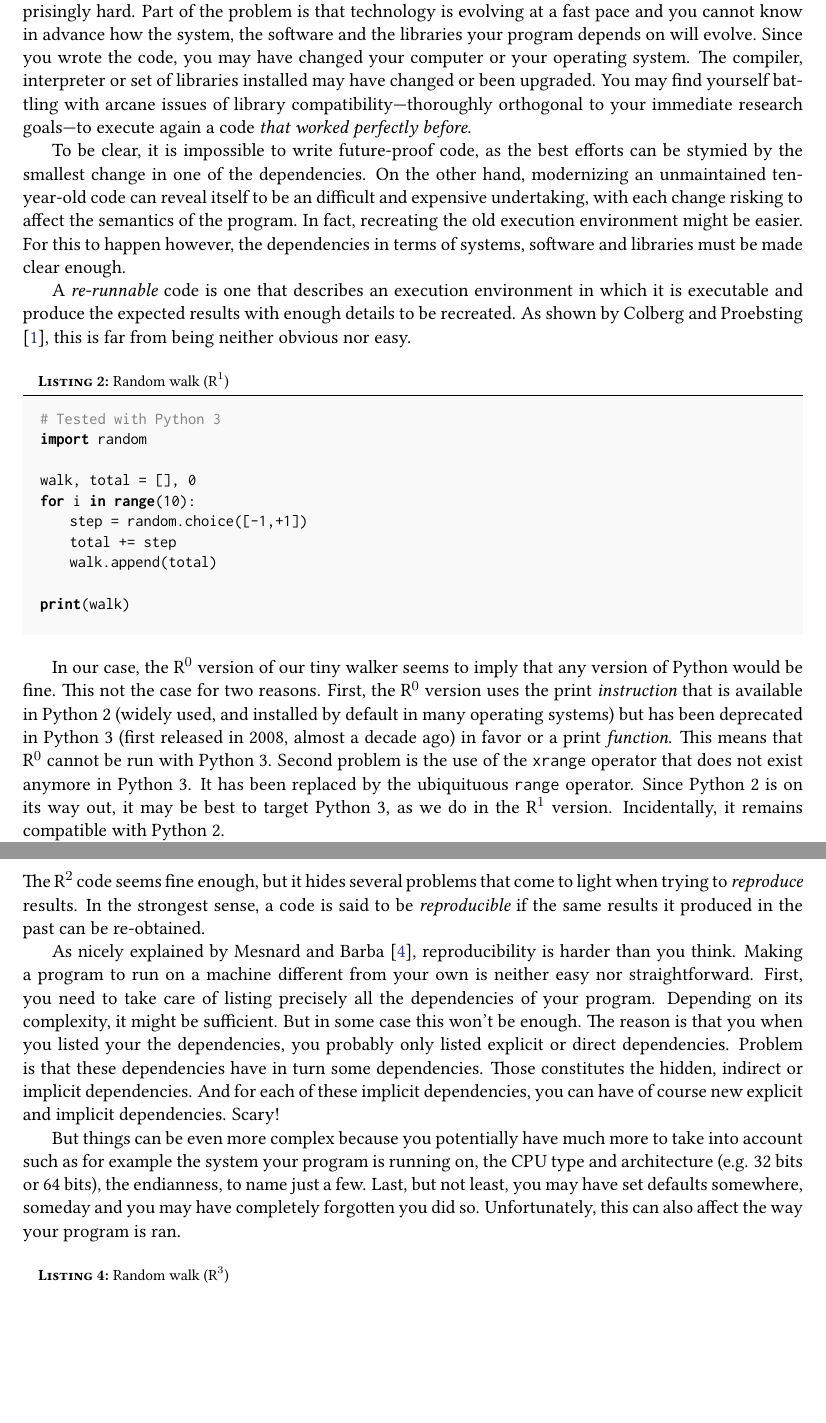
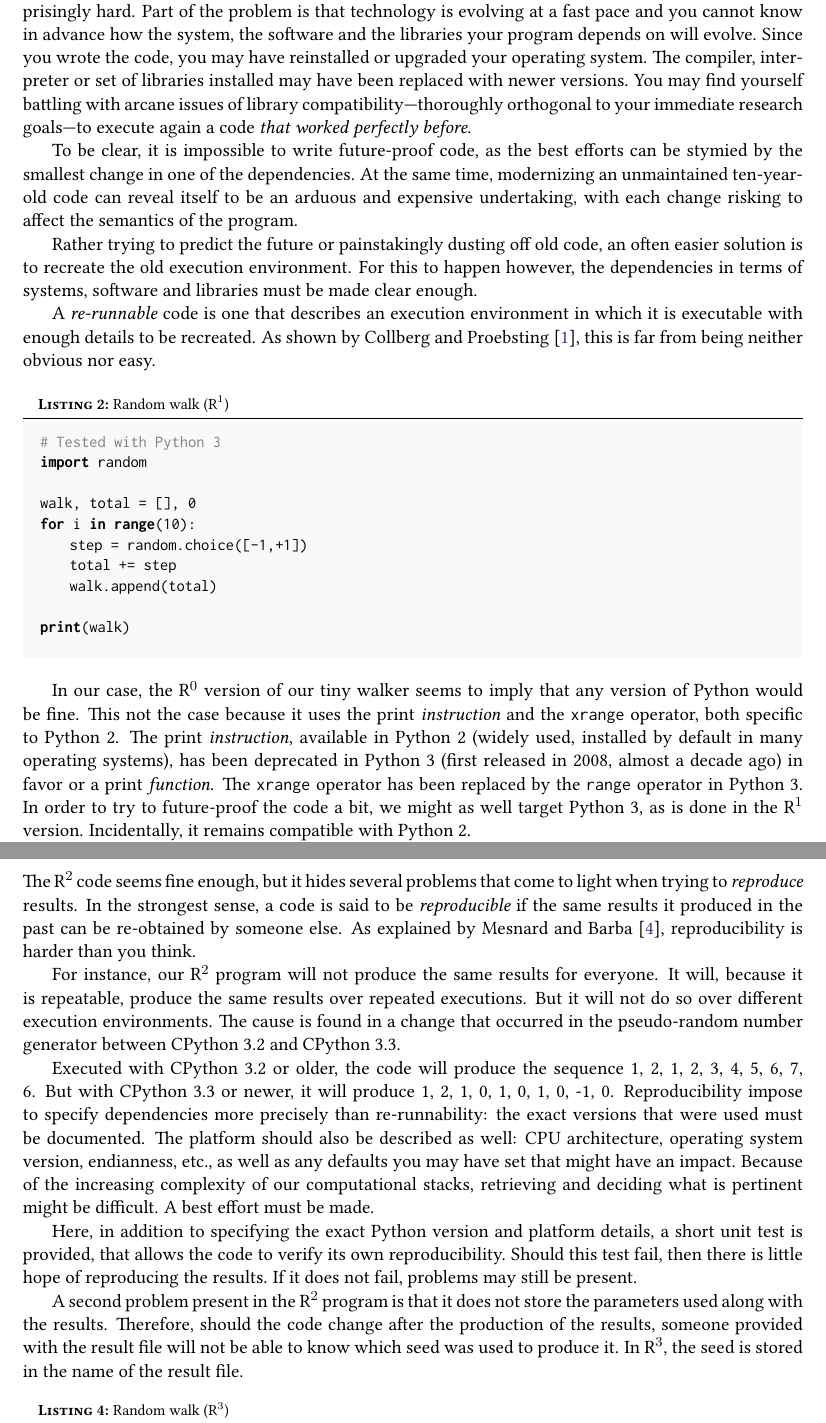
Before and after one commit to rougier/ReRun-Repeat-Reproduce-Reuse-Replicate, a LaTeX document (main.tex): two parts of pages 2 and 4 of 7 before the commit and two parts of pages 2 and 4 of 8 after it, joined at a grey line, cut so that both start at the same text, the shorter picture padded with empty space. Compiled offline with pdfLaTeX.

Commit message:
Reproducible Overhaul

```diff
--- a/main.tex
+++ b/main.tex
@@ -197,29 +197,34 @@ Part of the problem is that technology is evolving at a fast pace
 and you cannot  know in advance
 how the system, the software and the libraries your program depends on will evolve.
 Since you wrote the code,
-you may have changed your computer or your operating system.
-The compiler, interpreter or set of libraries installed may have changed or been upgraded.
+you may have reinstalled or upgraded  your operating system.
+The compiler, interpreter or set of libraries installed may have been replaced with newer versions.
 You may find yourself battling with
-arcane issues of library compatibility---thoroughly orthogonal to your immediate research goals---to execute again a code \emph{that worked perfectly before}.
+arcane issues of library compatibility---thoroughly orthogonal to your immediate research  goals---to execute again a code \emph{that worked perfectly before}.
 % "thoroughly orthogonal to your immediate research goals": possibly problematic
 
 To be clear, it is impossible to write future-proof code,
 as the best efforts can be stymied by the smallest change in one of the dependencies.
-On the other hand, modernizing an unmaintained ten-year-old code
-can reveal itself to be an difficult and expensive undertaking,
+At the same time, modernizing an unmaintained ten-year-old code
+can reveal itself to be an arduous and expensive undertaking,
 with each change risking to affect the semantics of the program.
-In fact, recreating the old execution environment
-might be easier.
+
+Rather trying to predict the future or painstakingly dusting off old code,
+an often easier solution is to recreate the old execution environment.
 For this to happen however,
 the dependencies in terms of systems, software and libraries
 must be made clear enough.
 
 A \emph{re-runnable} code is one that describes
-an execution environment in which it is executable
-and produce the expected results with enough details to be recreated.
-As shown by Colberg and Proebsting \cite{Collberg:2016},
+an execution environment in which it is executable with enough details to be recreated.
+As shown by Collberg and Proebsting \cite{Collberg:2016},
 this is far from being neither obvious nor easy.
 
+% * <fabien.benureau+overleaf@gmail.com> 2017-05-08T18:09:47.037Z:
+%
+% Wouldn't Collberg be better cited in R^2?
+%
+% ^.
 % if using random.choices, won't be runnable with anything <3.6
 % if using itertools.accumulate, won't be runnable with anything <3.2
 % although perhaps not the best syntax, we might want to keep the
@@ -243,20 +248,15 @@ print(walk)
 
 In our case, the R$^0$ version of our tiny walker seems to imply
 that any version of Python would be fine.
-This not the case for two reasons.
-First, the R$^0$ version uses the print {\em instruction}
-that is available in Python 2 (widely used, and installed by default in many operating systems)
-but has been deprecated in Python 3 (first released in 2008, almost a decade ago)
+This not the case because it uses the print {\em instruction} and the {\tt xrange} operator, both specific to Python 2.
+The print {\em instruction}, available in Python 2 (widely used, installed by default in many operating systems),
+has been deprecated in Python 3 (first released in 2008, almost a decade ago)
 in favor or a  print {\em function}.
-This means that R$^0$ cannot be run with Python 3.
-Second problem is the use of the {\tt xrange} operator
-that does not exist anymore in Python 3.
-It has been replaced by the ubiquituous {\tt range} operator.
-Since Python 2 is on its way out,
-it may be best to target Python 3, as we do in the R$^1$ version.
+The {\tt xrange} operator has been replaced by the {\tt range} operator in Python 3.
+In order to try to future-proof the code a bit, we might as well target Python 3, as is done in the R$^1$ version.
 Incidentally, it remains compatible with Python 2.
 
-But whatever the version of the dependencies chosen,
+But whatever the version chosen,
 the crucial step here is to document it.
 
 
@@ -280,11 +280,11 @@ producing {\em repeatable} output.
 Such repeatability is useful.
 If a run of the program produces a particularly puzzling results,
 it allows you to scrutinize any step of the execution of the program by re-running it again.
-It is also the easiest way to prove that your program did indeed produce the results you published.
+It is also the easiest way to prove that the program did indeed produce the published results.
 
 Such repeatability is not always possible or easy \cite{Diethelm:2012}. But for sequential programs not depending on exotic hardware, it often comes down to controlling the initialization of the pseudo-random number generators (RNG).
 
-For our program, that means setting the seed of the {\tt random}  module. We may also want to save the output of the program to a file, so that we can easily verify that consecutive runs do produce the same output; eyeballing differences is time-consuming (and therefore won't be done systematically) and unreliable.
+For our program, that means setting the seed of the {\tt random}  module. We may also want to save the output of the program to a file, so that we can easily verify that consecutive runs do produce the same output; eyeballing differences is unreliable and  time-consuming (and therefore won't be done systematically).
 
 \begin{code}{\textbf{\textsc{Listing 3:}} Random walk (R$^2$)}
 # Tested with Python 3
@@ -335,33 +326,20 @@ Determinism is also critical for other to reproduce and study your results.
 \clearpage
 \section*{Reproducible (R$^{\mathbf 3}$)}
 
-The R$^2$ code seems fine enough, but it hides several problems that come to light when trying to {\em reproduce} results. In the strongest sense, a code is said to be {\em reproducible} if the same results it produced in the past can be re-obtained.
+The R$^2$ code seems fine enough,
+but it hides several problems that come to light when trying to {\em reproduce} results.
+In the strongest sense,
+a code is said to be {\em reproducible}
+if the same results it produced in the past can be re-obtained by someone else. As explained by Mesnard and Barba \cite{Mesnard:2016},
+reproducibility is harder than you think.
 
-As nicely explained by Mesnard and Barba \cite{Mesnard:2016},
-reproducibility is harder than you think.
-Making a program to run on a machine different from your own
-is neither easy nor straightforward.
-First, you need to take care of listing precisely all the dependencies of your program.
-Depending on its complexity, it might be sufficient.
-But in some case this won't be enough.
-The reason is that you when you listed your the dependencies,
-you probably only listed explicit or direct dependencies.
-Problem is that these dependencies have in turn some dependencies.
-Those constitutes the hidden, indirect or implicit dependencies.
-And for each of these implicit dependencies,
-you can have of course new explicit and implicit dependencies.
-Scary!
+For instance, our R$^2$ program will not produce the same results for everyone. It will, because it is repeatable, produce the same results over repeated executions. But it will not do so over different execution environments. The cause is found in a change that occurred in the pseudo-random number generator between CPython 3.2 and CPython 3.3.
 
-But things can be even more complex because
-you potentially have much more to take into account such as for example
-the system your program is running on,
-the CPU type and architecture (e.g. 32 bits or 64 bits),
-the endianness,
-to name just a few.
-Last, but not least,
-you may have set defaults somewhere, someday
-and you may have completely forgotten you did so.
-Unfortunately, this can also affect the way your program is ran.
+Executed with CPython 3.2 or older, the code will produce the sequence 1, 2, 1, 2, 3, 4, 5, 6, 7, 6. But with CPython 3.3 or newer, it will produce 1, 2, 1, 0, 1, 0, 1, 0, -1, 0. Reproducibility impose to specify dependencies more precisely than re-runnability: the exact versions that were used must be documented. The platform should also be described as well: CPU architecture, operating system version, endianness, etc., as well as any defaults you may have set that might have an impact. Because of the increasing complexity of our computational stacks, retrieving and deciding what is pertinent might be difficult. A best effort must be made.
+
+Here, in addition to specifying the exact Python version and platform details, a short unit test is provided, that allows the code to verify its own reproducibility. Should this test fail, then there is little hope of reproducing the results. If it does not fail, problems may still be present.
+
+A second problem present in the R$^2$ program is that it does not store the parameters used along with the results. Therefore, should the code change after the production of the results, someone provided with the result file will not be able to know which seed was used to produce it. In R$^3$, the seed is stored in the name of the result file.
 
 %\begin{itemize}
 %\itemsep 0em
@@ -380,7 +358,7 @@ Unfortunately, this can also affect the way your program is ran.
 \begin{code}{\textbf{\textsc{Listing 4:}} Random walk (R$^3$)}
 # Copyright (c) 2017 Nicolas P. Rougier and Fabien C.Y. Benureau
 # Release under the BSD 2-clause license
-# Tested with Python 3.6 / macOS 10.12.4 / 64 bits architecture
+# Tested with CPython 3.6 / macOS 10.12.4 / 64 bits architecture
 import random
 from itertools import accumulate
 
@@ -406,6 +384,11 @@ if __name__ == '__main__':
         file.write(str(x))
 \end{code}
 
+Finally, a crucial condition to making a code reproducible is making it available. As shown in \cite{Collberg:2016}, code is often not available, or available upon request. The latter may seem sufficient, but changes in email address,  career or retirement can make the code just as unavailable. Code \emph{and input and result files} should be available with the published article, as supplementary data, or through a DOI link to a scientific repository such as Figshare or Zenodo.
+
+Providing results files is important: it allows other researchers to easily compare the results they obtains with the one used to generate the figure in the article. Comparing figures directly can be cumbersome and often only allows to conclude about a qualitative similarity.
+
+To recap, reproducibility imposes stronger conditions than re-runnability. Dependencies and platforms must be described as precisely and a specifically as possible. Unit tests are a good way to embed self-diagnostics of reproducibility in the code. Results must be accompanied with the parameters and inputs used to produce them. And the code, and the data files behind the figure must be made available.
 
 \clearpage
 \section*{Replicable (R$^{\mathbf 4}$)}
```
Also changed, not shown: main.tex (21 more changed lines).
